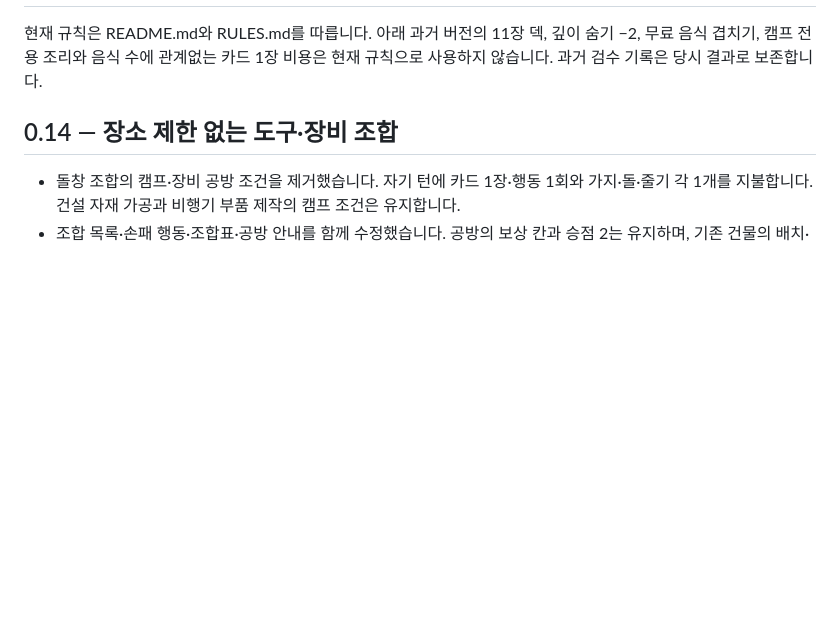
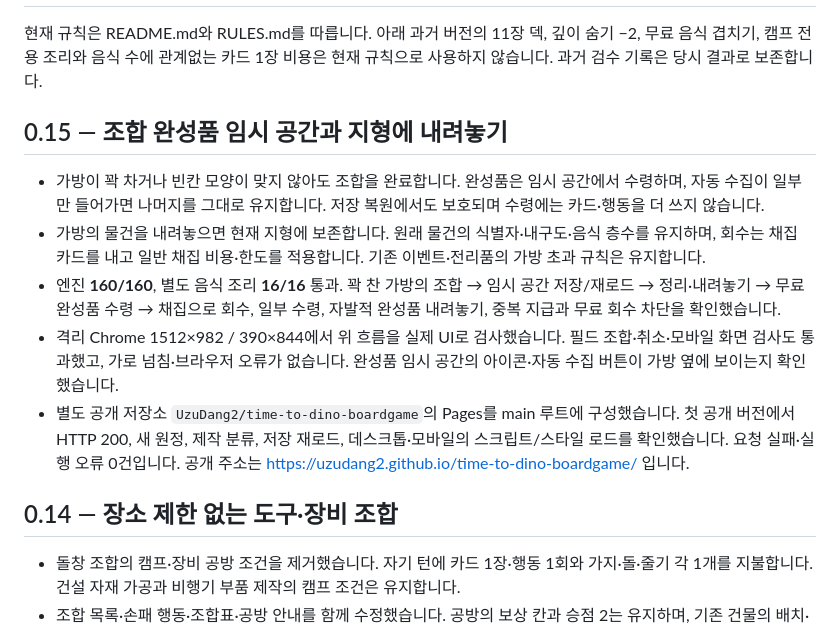
Before and after one commit to UzuDang2/time-to-dino-boardgame, a Markdown page: VERIFICATION.md, the part around one of its changes. Rendered like a GitHub page; blank space fills up the shorter version.

```diff
--- a/VERIFICATION.md
+++ b/VERIFICATION.md
@@ -2,5 +2,13 @@
 
 현재 규칙은 README.md와 RULES.md를 따릅니다. 아래 과거 버전의 11장 덱, 깊이 숨기 −2, 무료 음식 겹치기, 캠프 전용 조리와 음식 수에 관계없는 카드 1장 비용은 현재 규칙으로 사용하지 않습니다. 과거 검수 기록은 당시 결과로 보존합니다.
+
+## 0.15 — 조합 완성품 임시 공간과 지형에 내려놓기
+
+- 가방이 꽉 차거나 빈칸 모양이 맞지 않아도 조합을 완료합니다. 완성품은 임시 공간에서 수령하며, 자동 수집이 일부만 들어가면 나머지를 그대로 유지합니다. 저장 복원에서도 보호되며 수령에는 카드·행동을 더 쓰지 않습니다.
+- 가방의 물건을 내려놓으면 현재 지형에 보존합니다. 원래 물건의 식별자·내구도·음식 층수를 유지하며, 회수는 채집 카드를 내고 일반 채집 비용·한도를 적용합니다. 기존 이벤트·전리품의 가방 초과 규칙은 유지합니다.
+- 엔진 **160/160**, 별도 음식 조리 **16/16** 통과. 꽉 찬 가방의 조합 → 임시 공간 저장/재로드 → 정리·내려놓기 → 무료 완성품 수령 → 채집으로 회수, 일부 수령, 자발적 완성품 내려놓기, 중복 지급과 무료 회수 차단을 확인했습니다.
+- 격리 Chrome 1512×982 / 390×844에서 위 흐름을 실제 UI로 검사했습니다. 필드 조합·취소·모바일 화면 검사도 통과했고, 가로 넘침·브라우저 오류가 없습니다. 완성품 임시 공간의 아이콘·자동 수집 버튼이 가방 옆에 보이는지 확인했습니다.
+- 별도 공개 저장소 `UzuDang2/time-to-dino-boardgame`의 Pages를 main 루트에 구성했습니다. 첫 공개 버전에서 HTTP 200, 새 원정, 제작 분류, 저장 재로드, 데스크톱·모바일의 스크립트/스타일 로드를 확인했습니다. 요청 실패·실행 오류 0건입니다. 공개 주소는 https://uzudang2.github.io/time-to-dino-boardgame/ 입니다.
 
 ## 0.14 — 장소 제한 없는 도구·장비 조합
 
```
Also changed, not shown: other parts of VERIFICATION.md (+1 -1 lines), README.md (+2 -2 lines).
